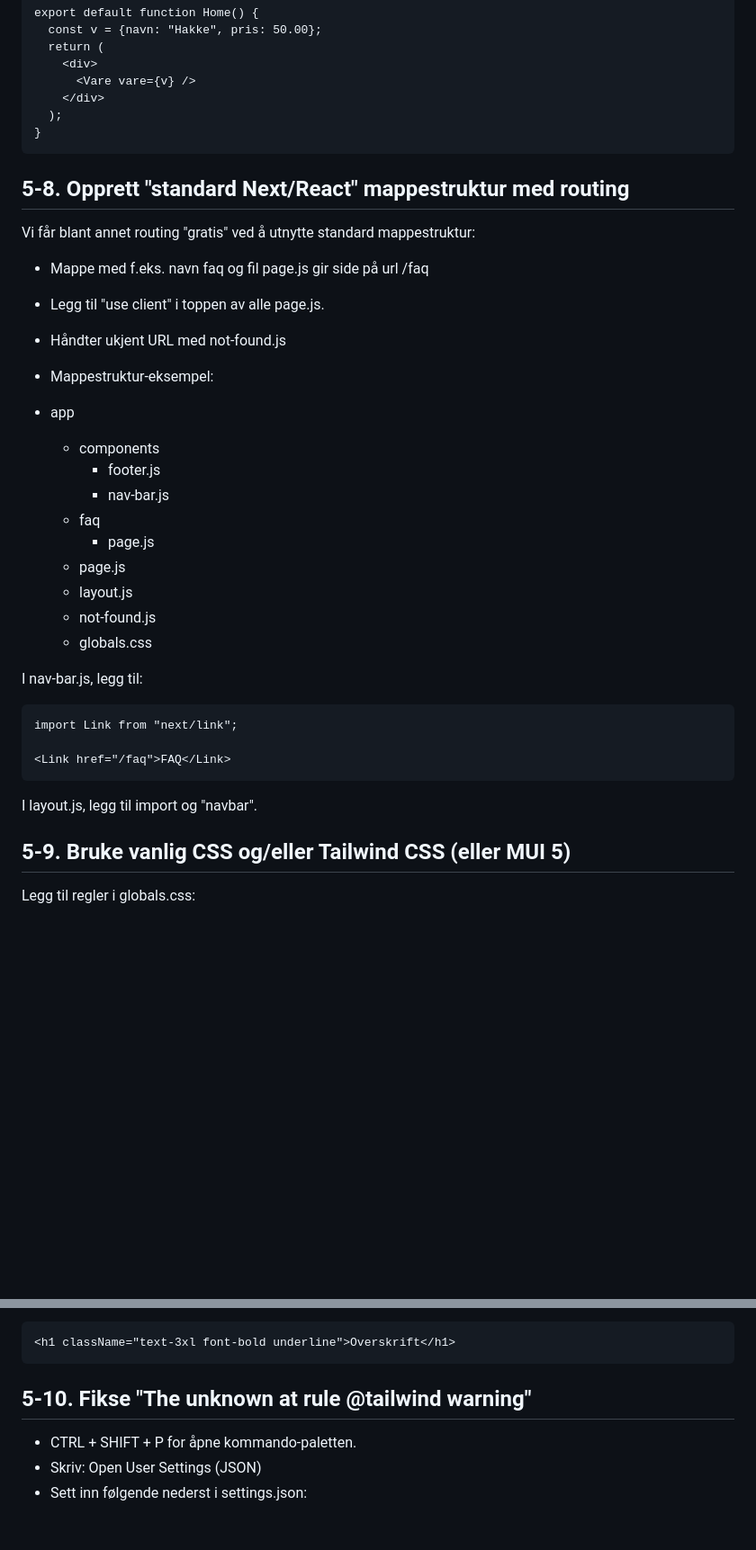
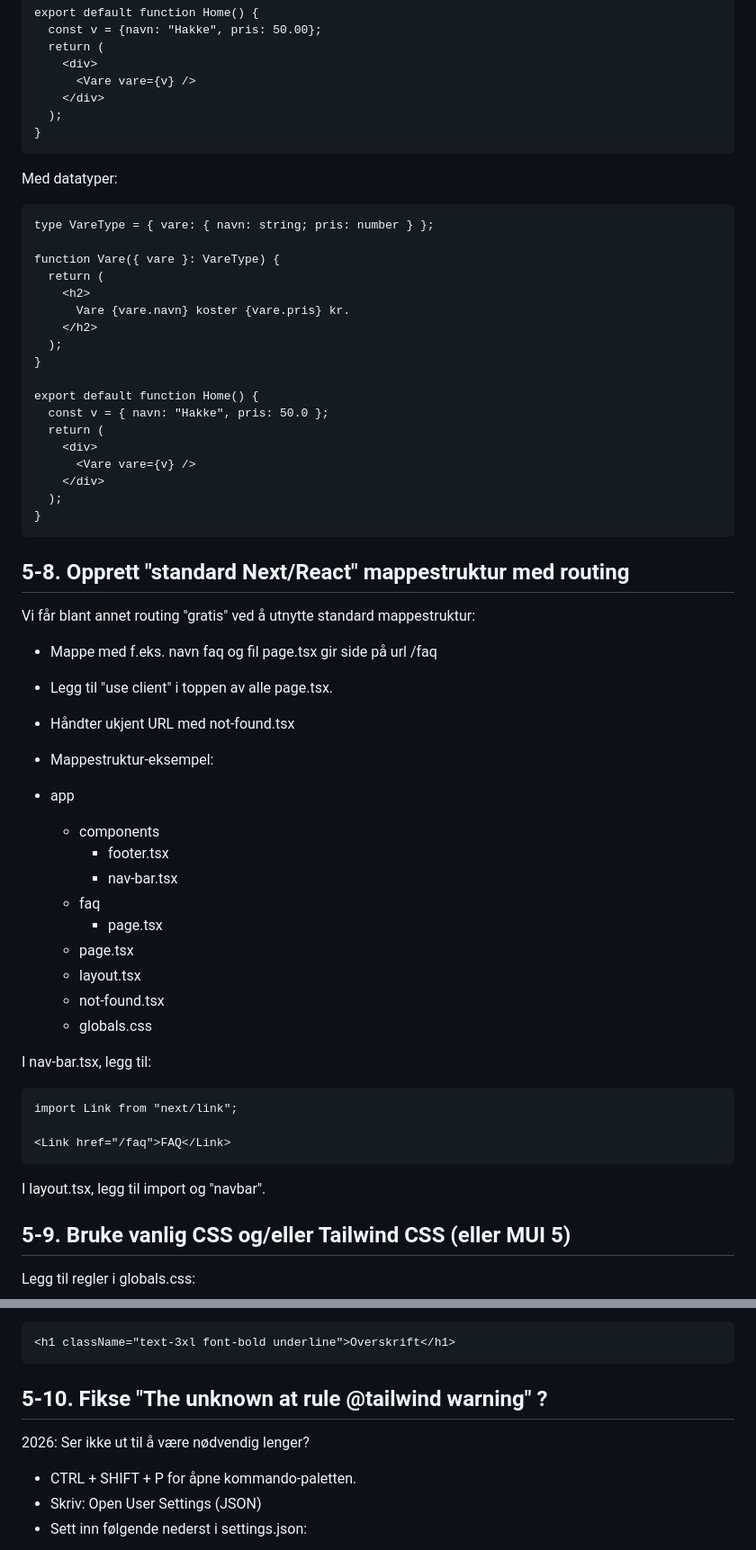
Before and after one commit to bkristoff/app2000, a Markdown page: leksjon05/README.md, 2 parts joined by grey strips. Shown at 90% size. Drawn GitHub-style; blank space fills up the shorter version.

Commit message:
Oppdatert demokode til TypeScript.

````diff
--- a/leksjon05/README.md
+++ b/leksjon05/README.md
@@ -238,27 +268,50 @@ export default function Home() {
 }
 ```
 
+Med datatyper:
+
+```
+type VareType = { vare: { navn: string; pris: number } };
+
+function Vare({ vare }: VareType) {
+  return (
+    <h2>
+      Vare {vare.navn} koster {vare.pris} kr.
+    </h2>
+  );
+}
+
+export default function Home() {
+  const v = { navn: "Hakke", pris: 50.0 };
+  return (
+    <div>
+      <Vare vare={v} />
+    </div>
+  );
+}
+```
+
 ## 5-8. Opprett "standard Next/React" mappestruktur med routing
 
 Vi får blant annet routing "gratis" ved å utnytte standard mappestruktur:
 
-- Mappe med f.eks. navn faq og fil page.js gir side på url /faq
-- Legg til "use client" i toppen av alle page.js.
-- Håndter ukjent URL med not-found.js
+- Mappe med f.eks. navn faq og fil page.tsx gir side på url /faq
+- Legg til "use client" i toppen av alle page.tsx.
+- Håndter ukjent URL med not-found.tsx
 - Mappestruktur-eksempel:
 
 - app
   - components
-    - footer.js
-    - nav-bar.js
+    - footer.tsx
+    - nav-bar.tsx
   - faq
-    - page.js
-  - page.js
-  - layout.js
-  - not-found.js
+    - page.tsx
+  - page.tsx
+  - layout.tsx
+  - not-found.tsx
   - globals.css
 
-I nav-bar.js, legg til:
+I nav-bar.tsx, legg til:
 
 ```
 import Link from "next/link";
@@ -266,7 +319,7 @@ import Link from "next/link";
 <Link href="/faq">FAQ</Link>
 ```
 
-I layout.js, legg til import og "navbar".
+I layout.tsx, legg til import og "navbar".
 
 ## 5-9. Bruke vanlig CSS og/eller Tailwind CSS (eller MUI 5)
 
@@ -293,7 +346,9 @@ Tailwind-eksempel:
 <h1 className="text-3xl font-bold underline">Overskrift</h1>
 ```
 
-## 5-10. Fikse "The unknown at rule @tailwind warning"
+## 5-10. Fikse "The unknown at rule @tailwind warning" ?
+
+2026: Ser ikke ut til å være nødvendig lenger?
 
 - CTRL + SHIFT + P for åpne kommando-paletten.
 - Skriv: Open User Settings (JSON)
````
Also changed, not shown: other parts of leksjon05/README.md (+41 -11 lines).
